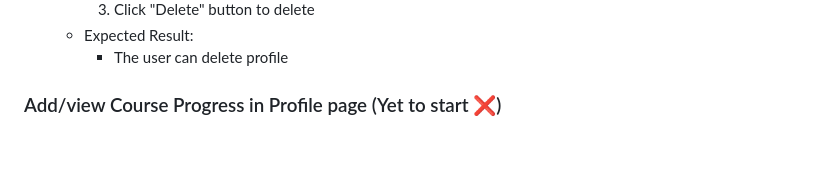
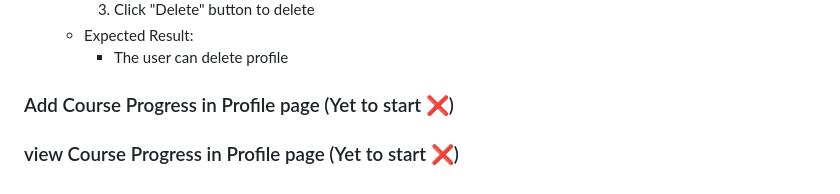
Before and after one commit to fssa-batch3/pranaw.murugesan__web_project_2, a Markdown page: README.md, the part around the change. Drawn GitHub-style; blank space fills up the shorter version.

```diff
--- a/README.md
+++ b/README.md
@@ -80,4 +80,5 @@ Live Server: https://fssa-batch3.github.io/pranaw.murugesan__web_project/
         3. Click "Delete" button to delete
     - Expected Result:
         - The user can delete profile
-### Add/view Course Progress in Profile page (Yet to start ❌)
+### Add Course Progress in Profile page (Yet to start ❌)
+### view Course Progress in Profile page (Yet to start ❌)
```
